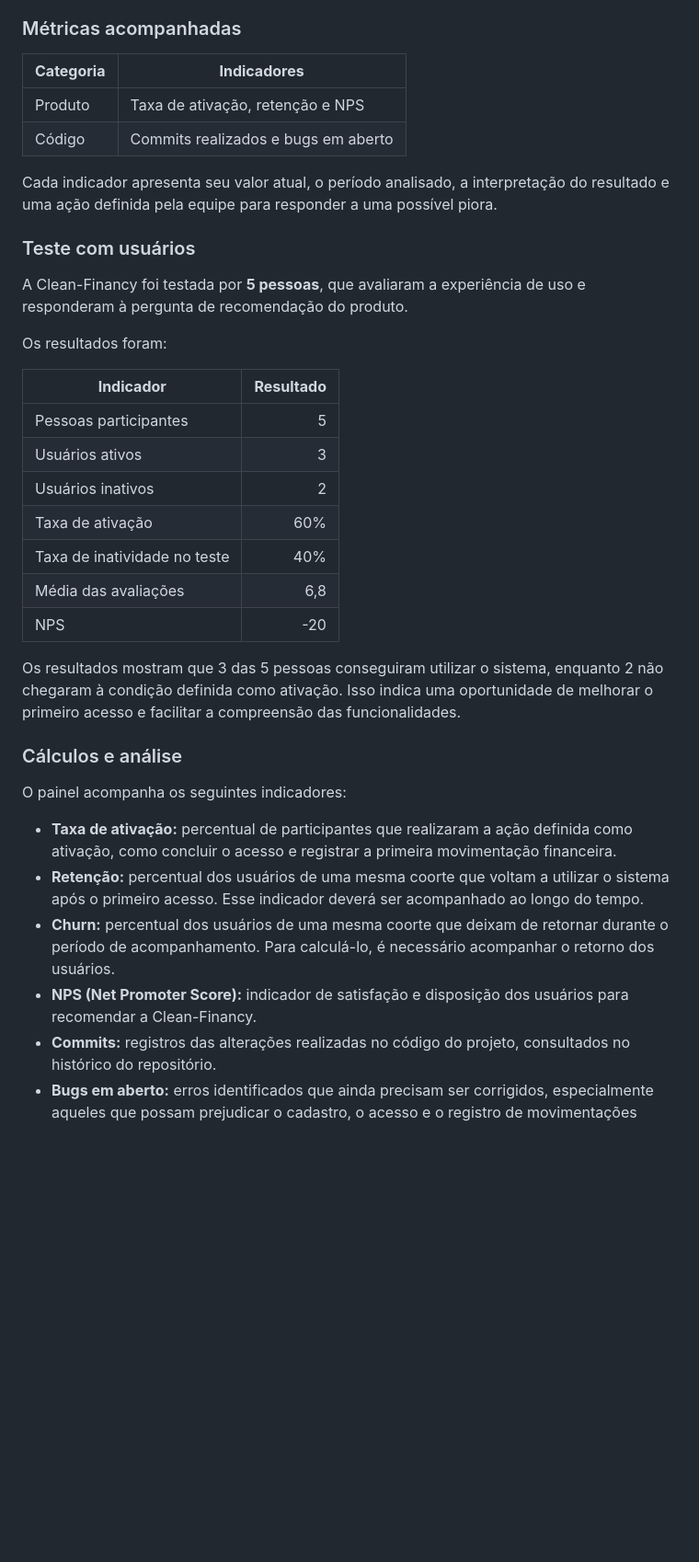
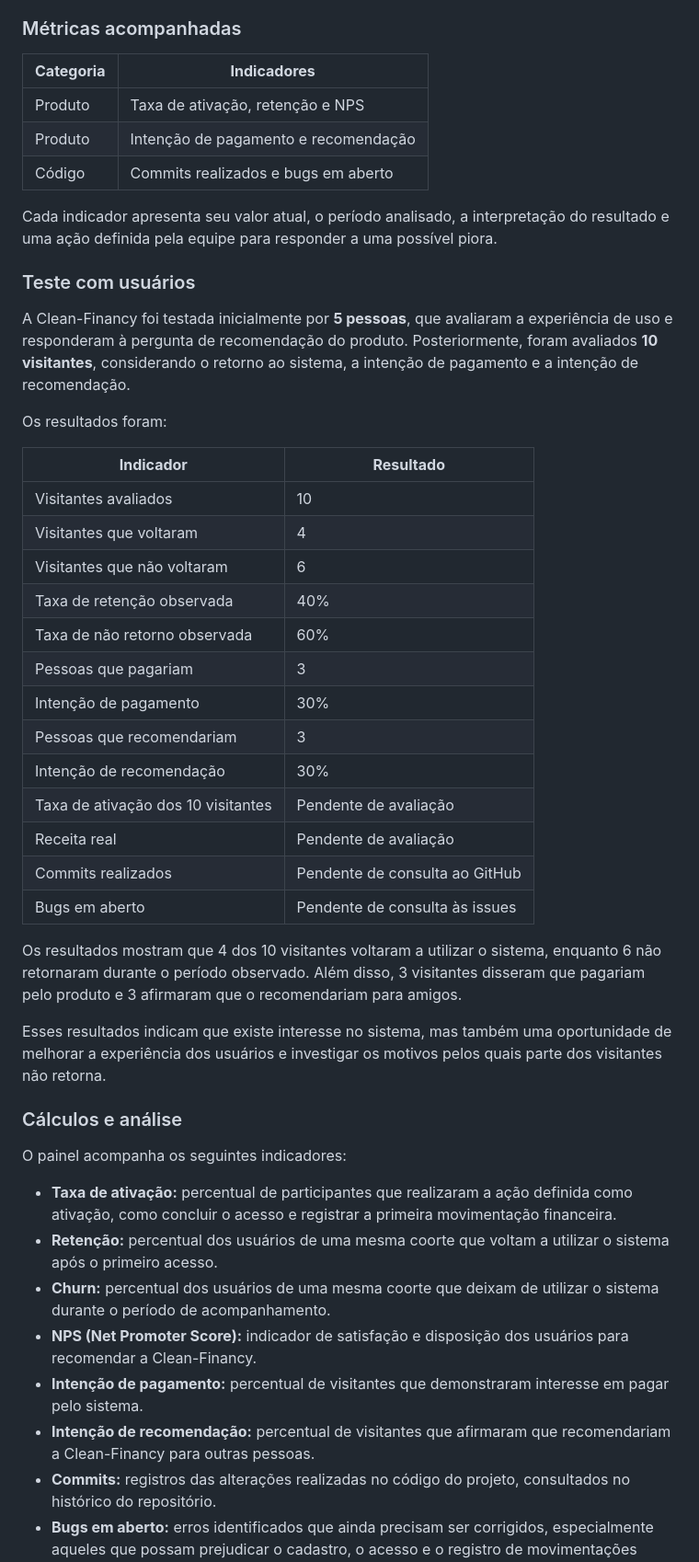
Before and after one commit to luiszzs/clean-financy, a Markdown page: README.md, the part around one of its changes. Shown at 92% size. GitHub-like rendering; blank space fills up the shorter version.

```diff
--- a/README.md
+++ b/README.md
@@ -207,38 +207,49 @@ A Clean-Financy é um sistema de gestão financeira voltado para pequenos comér
 ### Métricas acompanhadas
 
 | **Categoria** | **Indicadores** |
-|---|---|
+| ------------- | ----------------------------------- |
 | Produto | Taxa de ativação, retenção e NPS |
+| Produto | Intenção de pagamento e recomendação |
 | Código | Commits realizados e bugs em aberto |
 
 Cada indicador apresenta seu valor atual, o período analisado, a interpretação do resultado e uma ação definida pela equipe para responder a uma possível piora.
 
 ### Teste com usuários
 
-A Clean-Financy foi testada por **5 pessoas**, que avaliaram a experiência de uso e responderam à pergunta de recomendação do produto.
+A Clean-Financy foi testada inicialmente por **5 pessoas**, que avaliaram a experiência de uso e responderam à pergunta de recomendação do produto. Posteriormente, foram avaliados **10 visitantes**, considerando o retorno ao sistema, a intenção de pagamento e a intenção de recomendação.
 
 Os resultados foram:
 
 | **Indicador** | **Resultado** |
-|---|---:|
-| Pessoas participantes | 5 |
-| Usuários ativos | 3 |
-| Usuários inativos | 2 |
-| Taxa de ativação | 60% |
-| Taxa de inatividade no teste | 40% |
-| Média das avaliações | 6,8 |
-| NPS | -20 |
+| ---------------------------- | ------------- |
+| Visitantes avaliados | 10 |
+| Visitantes que voltaram | 4 |
+| Visitantes que não voltaram | 6 |
+| Taxa de retenção observada | 40% |
+| Taxa de não retorno observada | 60% |
+| Pessoas que pagariam | 3 |
+| Intenção de pagamento | 30% |
+| Pessoas que recomendariam | 3 |
+| Intenção de recomendação | 30% |
+| Taxa de ativação dos 10 visitantes | Pendente de avaliação |
+| Receita real | Pendente de avaliação |
+| Commits realizados | Pendente de consulta ao GitHub |
+| Bugs em aberto | Pendente de consulta às issues |
 
-Os resultados mostram que 3 das 5 pessoas conseguiram utilizar o sistema, enquanto 2 não chegaram à condição definida como ativação. Isso indica uma oportunidade de melhorar o primeiro acesso e facilitar a compreensão das funcionalidades.
+Os resultados mostram que 4 dos 10 visitantes voltaram a utilizar o sistema, enquanto 6 não retornaram durante o período observado. Além disso, 3 visitantes disseram que pagariam pelo produto e 3 afirmaram que o recomendariam para amigos.
+
+Esses resultados indicam que existe interesse no sistema, mas também uma oportunidade de melhorar a experiência dos usuários e investigar os motivos pelos quais parte dos visitantes não retorna.
 
 ### Cálculos e análise
 
 O painel acompanha os seguintes indicadores:
 
 - **Taxa de ativação:** percentual de participantes que realizaram a ação definida como ativação, como concluir o acesso e registrar a primeira movimentação financeira.
-- **Retenção:** percentual dos usuários de uma mesma coorte que voltam a utilizar o sistema após o primeiro acesso. Esse indicador deverá ser acompanhado ao longo do tempo.
-- **Churn:** percentual dos usuários de uma mesma coorte que deixam de retornar durante o período de acompanhamento. Para calculá-lo, é necessário acompanhar o retorno dos usuários.
+- **Retenção:** percentual dos usuários de uma mesma coorte que voltam a utilizar o sistema após o primeiro acesso.
+- **Churn:** percentual dos usuários de uma mesma coorte que deixam de utilizar o sistema durante o período de acompanhamento.
 - **NPS (Net Promoter Score):** indicador de satisfação e disposição dos usuários para recomendar a Clean-Financy.
+- **Intenção de pagamento:** percentual de visitantes que demonstraram interesse em pagar pelo sistema.
+- **Intenção de recomendação:** percentual de visitantes que afirmaram que recomendariam a Clean-Financy para outras pessoas.
 - **Commits:** registros das alterações realizadas no código do projeto, consultados no histórico do repositório.
 - **Bugs em aberto:** erros identificados que ainda precisam ser corrigidos, especialmente aqueles que possam prejudicar o cadastro, o acesso e o registro de movimentações financeiras.
 - **Funil AARRR:** análise das etapas de aquisição, ativação, retenção, receita e recomendação para identificar em qual etapa os usuários apresentam maior dificuldade.
```
Also changed, not shown: other parts of README.md (+99 -19 lines).
